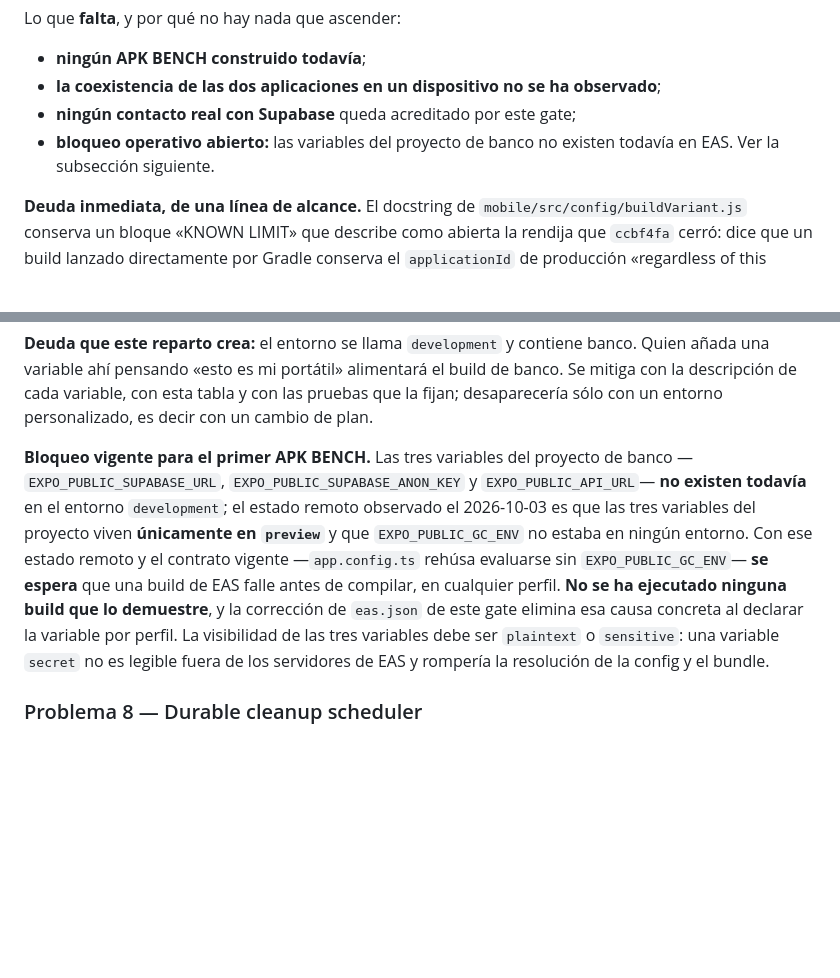
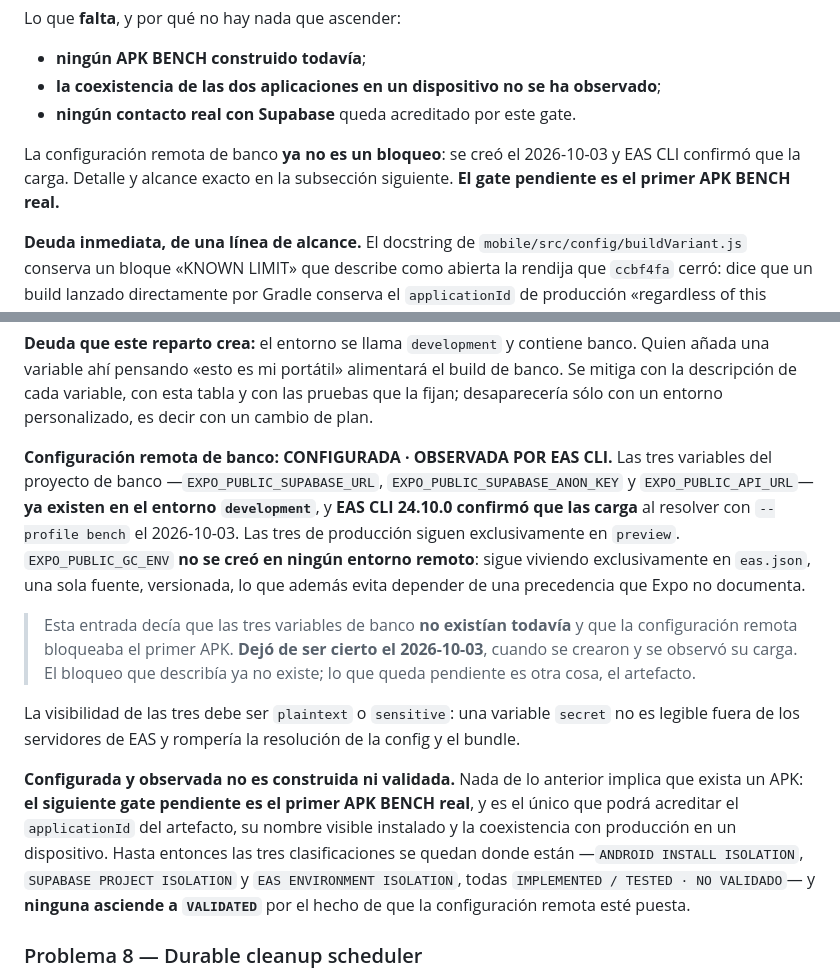
Before and after one commit to diegoamaro-dev/guardian-cloud, a Markdown page: docs/IMPLEMENTATION_STATUS.md, 2 parts joined by grey strips. GitHub-like rendering; blank space fills up the shorter version.

Commit message:
docs(build): record bench EAS variables as configured
La sección de entornos ya registraba que el 2026-10-03 EAS CLI cargó las
tres variables de banco desde `development`, pero unas líneas más abajo
seguía el bloque anterior afirmando que no existían y que vivían sólo en
`preview`. Las dos cosas no podían ser ciertas.

- las tres variables de banco ya existen en el entorno `development`, y
  EAS CLI 24.10.0 confirmó que las carga con `--profile bench`
- las tres de producción siguen exclusivamente en `preview`
- EXPO_PUBLIC_GC_ENV no se creó en ningún entorno remoto: sigue viviendo
  sólo en eas.json, una fuente, versionada
- la configuración remota deja de figurar como bloqueo, y queda como
  CONFIGURADA · OBSERVADA POR EAS CLI
- el gate pendiente pasa a ser, explícitamente, el primer APK BENCH real

Configurada y observada no es construida ni validada: ninguna de las tres
clasificaciones asciende. ANDROID INSTALL ISOLATION, SUPABASE PROJECT
ISOLATION y EAS ENVIRONMENT ISOLATION siguen IMPLEMENTED / TESTED y NO
VALIDATED.

Se conserva por qué la entrada anterior decía lo contrario y cuándo dejó
de ser cierto, en vez de borrarlo.

```diff
--- a/docs/IMPLEMENTATION_STATUS.md
+++ b/docs/IMPLEMENTATION_STATUS.md
@@ -276,9 +276,11 @@ Lo que **falta**, y por qué no hay nada que ascender:
 * **ningún APK BENCH construido todavía**;
 * **la coexistencia de las dos aplicaciones en un dispositivo no se ha
   observado**;
-* **ningún contacto real con Supabase** queda acreditado por este gate;
-* **bloqueo operativo abierto:** las variables del proyecto de banco no existen
-  todavía en EAS. Ver la subsección siguiente.
+* **ningún contacto real con Supabase** queda acreditado por este gate.
+
+La configuración remota de banco **ya no es un bloqueo**: se creó el 2026-10-03
+y EAS CLI confirmó que la carga. Detalle y alcance exacto en la subsección
+siguiente. **El gate pendiente es el primer APK BENCH real.**
 
 **Deuda inmediata, de una línea de alcance.** El docstring de
 `mobile/src/config/buildVariant.js` conserva un bloque «KNOWN LIMIT» que
@@ -366,19 +368,33 @@ build de banco. Se mitiga con la descripción de cada variable, con esta tabla y
 con las pruebas que la fijan; desaparecería sólo con un entorno personalizado,
 es decir con un cambio de plan.
 
-**Bloqueo vigente para el primer APK BENCH.** Las tres variables del proyecto de
-banco —`EXPO_PUBLIC_SUPABASE_URL`, `EXPO_PUBLIC_SUPABASE_ANON_KEY` y
-`EXPO_PUBLIC_API_URL`— **no existen todavía** en el entorno `development`; el
-estado remoto observado el 2026-10-03 es que las tres variables del proyecto
-viven **únicamente en `preview`** y que `EXPO_PUBLIC_GC_ENV` no estaba en ningún
-entorno. Con ese estado remoto y el contrato vigente —`app.config.ts` rehúsa
-evaluarse sin `EXPO_PUBLIC_GC_ENV`— **se espera** que una build de EAS falle
-antes de compilar, en cualquier perfil. **No se ha ejecutado ninguna build que
-lo demuestre**, y la corrección de `eas.json` de este gate elimina esa causa
-concreta al declarar la variable por perfil. La visibilidad de las tres
-variables debe ser `plaintext` o `sensitive`: una variable `secret` no es
-legible fuera de los servidores de EAS y rompería la resolución de la config y
-el bundle.
+**Configuración remota de banco: CONFIGURADA · OBSERVADA POR EAS CLI.** Las tres
+variables del proyecto de banco —`EXPO_PUBLIC_SUPABASE_URL`,
+`EXPO_PUBLIC_SUPABASE_ANON_KEY` y `EXPO_PUBLIC_API_URL`— **ya existen en el
+entorno `development`**, y **EAS CLI 24.10.0 confirmó que las carga** al
+resolver con `--profile bench` el 2026-10-03. Las tres de producción siguen
+exclusivamente en `preview`. `EXPO_PUBLIC_GC_ENV` **no se creó en ningún entorno
+remoto**: sigue viviendo exclusivamente en `eas.json`, una sola fuente,
+versionada, lo que además evita depender de una precedencia que Expo no
+documenta.
+
+> Esta entrada decía que las tres variables de banco **no existían todavía** y
+> que la configuración remota bloqueaba el primer APK. **Dejó de ser cierto el
+> 2026-10-03**, cuando se crearon y se observó su carga. El bloqueo que
+> describía ya no existe; lo que queda pendiente es otra cosa, el artefacto.
+
+La visibilidad de las tres debe ser `plaintext` o `sensitive`: una variable
+`secret` no es legible fuera de los servidores de EAS y rompería la resolución
+de la config y el bundle.
+
+**Configurada y observada no es construida ni validada.** Nada de lo anterior
+implica que exista un APK: **el siguiente gate pendiente es el primer APK BENCH
+real**, y es el único que podrá acreditar el `applicationId` del artefacto, su
+nombre visible instalado y la coexistencia con producción en un dispositivo.
+Hasta entonces las tres clasificaciones se quedan donde están —`ANDROID INSTALL
+ISOLATION`, `SUPABASE PROJECT ISOLATION` y `EAS ENVIRONMENT ISOLATION`, todas
+`IMPLEMENTED / TESTED · NO VALIDADO`— y **ninguna asciende a `VALIDATED`** por
+el hecho de que la configuración remota esté puesta.
 
 ### Problema 8 — Durable cleanup scheduler
 
```
